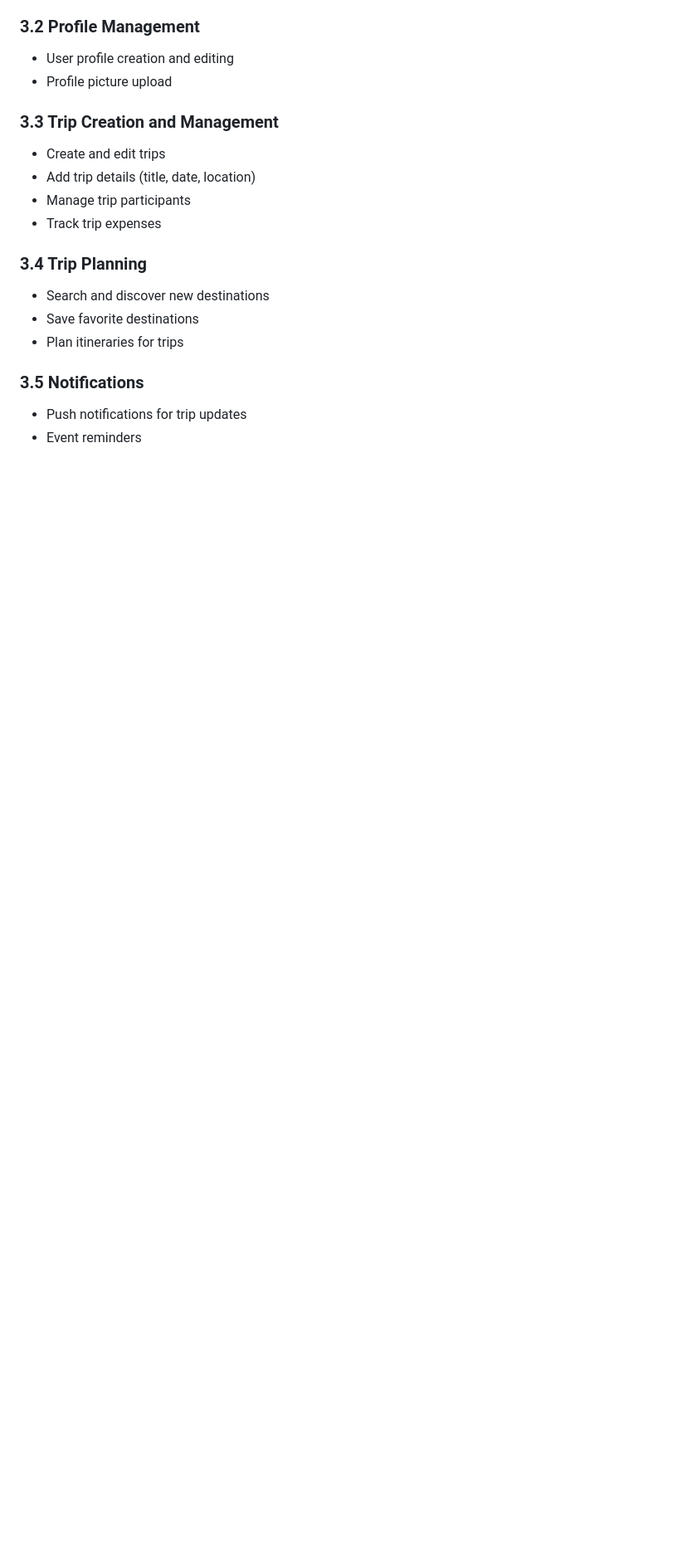
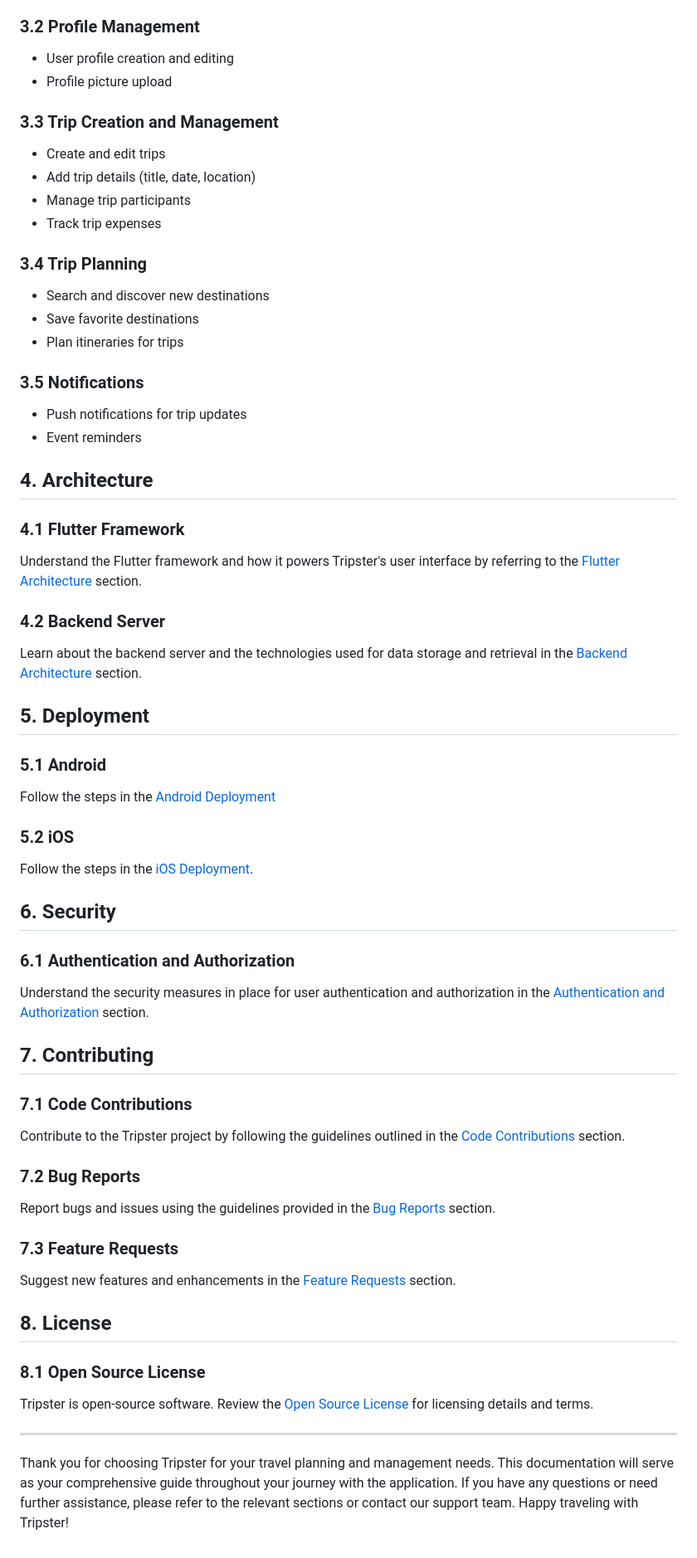
Before and after one commit to victormystery/Tripster, a Markdown page: README.md, the part around one of its changes. Shown at 83% size. GitHub-like rendering; blank space fills up the shorter version.

```diff
--- a/README.md
+++ b/README.md
@@ -145,16 +130,58 @@ Now you can launch the Tripster app on your emulator or physical device:
 - Search and discover new destinations
 - Save favorite destinations
 - Plan itineraries for trips
-<!-- - View maps and directions -->
-
-<!-- ### 3.5 Social Integration
-
-- Connect with friends and other travelers
-- Share trips and experiences
-- Real-time chat functionality -->
 
 ### 3.5 Notifications
 
 - Push notifications for trip updates
 - Event reminders
-<!-- - Friend requests and messages -->
+
+## 4. Architecture
+
+### 4.1 Flutter Framework
+
+Understand the Flutter framework and how it powers Tripster's user interface by referring to the [Flutter Architecture]() section.
+
+### 4.2 Backend Server
+
+Learn about the backend server and the technologies used for data storage and retrieval in the [Backend Architecture]() section.
+
+## 5. Deployment
+
+### 5.1 Android
+
+Follow the steps in the [Android Deployment](https://docs.flutter.dev/deployment/android)
+
+### 5.2 iOS
+
+Follow the steps in the [iOS Deployment](https://docs.flutter.dev/deployment/ios).
+
+## 6. Security
+
+### 6.1 Authentication and Authorization
+
+Understand the security measures in place for user authentication and authorization in the [Authentication and Authorization](security.md) section.
+
+## 7. Contributing
+
+### 7.1 Code Contributions
+
+Contribute to the Tripster project by following the guidelines outlined in the [Code Contributions](CONTRIBUTING.md) section.
+
+### 7.2 Bug Reports
+
+Report bugs and issues using the guidelines provided in the [Bug Reports](BUG_REPORTS.md) section.
+
+### 7.3 Feature Requests
+
+Suggest new features and enhancements in the [Feature Requests](feature_requests.md) section.
+
+## 8. License
+
+### 8.1 Open Source License
+
+Tripster is open-source software. Review the [Open Source License](license) for licensing details and terms.
+
+---
+
+Thank you for choosing Tripster for your travel planning and management needs. This documentation will serve as your comprehensive guide throughout your journey with the application. If you have any questions or need further assistance, please refer to the relevant sections or contact our support team. Happy traveling with Tripster!
```
Also changed, not shown: other parts of README.md (+26 -41 lines).
